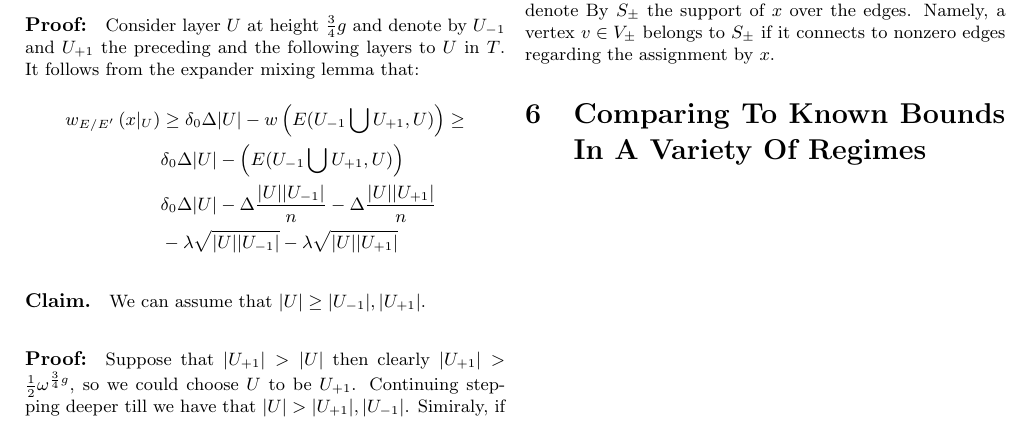
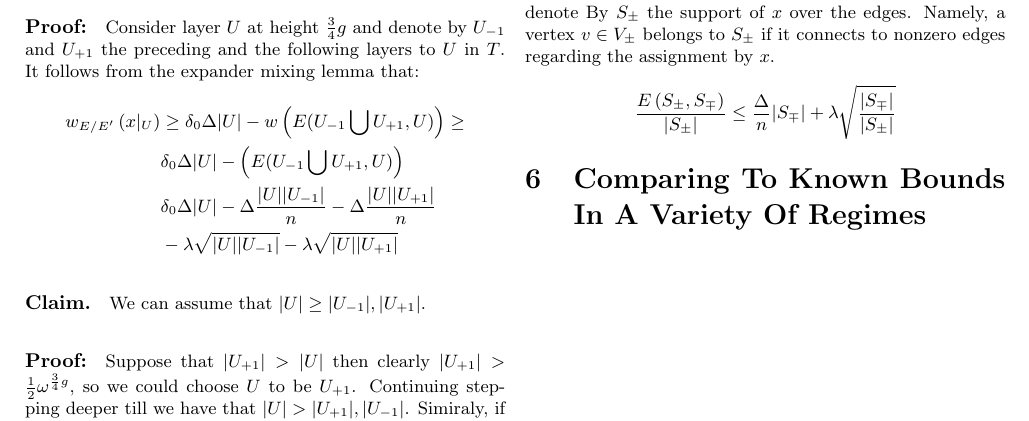
Before and after one commit to dudupo/Academic, a LaTeX document (projects/NLTES_project/ldpc_ltc.tex): part of page 4 of 4, cut so that both start at the same text. Compiled offline with pdfLaTeX.

Commit message:
compiling -Tue Oct 25 07:48:15 PM IDT 2022

```diff
--- a/projects/NLTES_project/ldpc_ltc.tex
+++ b/projects/NLTES_project/ldpc_ltc.tex
@@ -236,6 +236,13 @@ Consider the code $C$, which consists of all the words $x\in C$ such that $x|_{v
   \end{split}
 \end{equation*}
 For proving a linear distance, fix a codeword $x \in C$ and denote By $S_{\pm}$ the support of $x$ over the edges. Namely, a vertex $v\in V_{\pm}$ belongs to $S_{\pm}$ if it connects to nonzero edges regarding the assignment by $x$.
+\begin{equation*}
+  \begin{split}
+    \frac{E\left( S_{\pm}, S_{\mp} \right)}{|S_{\pm}|}\le\frac{\Delta}{n}|S_{\mp}| + \lambda\sqrt{\frac{|S_{\mp}|}{|S_{\pm}|}}
+  \end{split}
+\end{equation*}
+
+
   \section{Comparing To Known Bounds In A Variety Of Regimes}
   \printbibliography
 \end{multicols*}
```
Also changed, not shown: projects/pdfs/ldpc_ltc.pdf.
